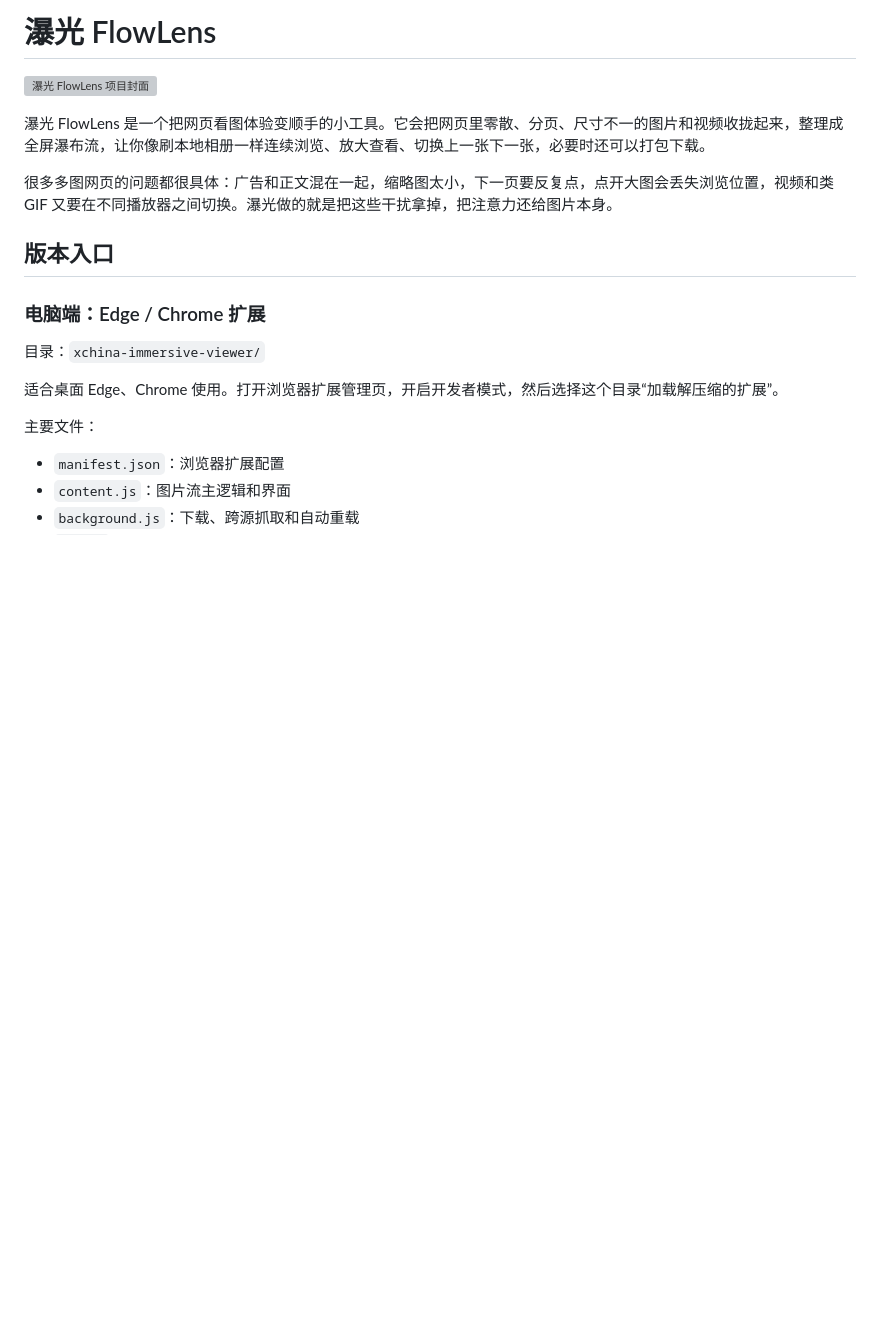
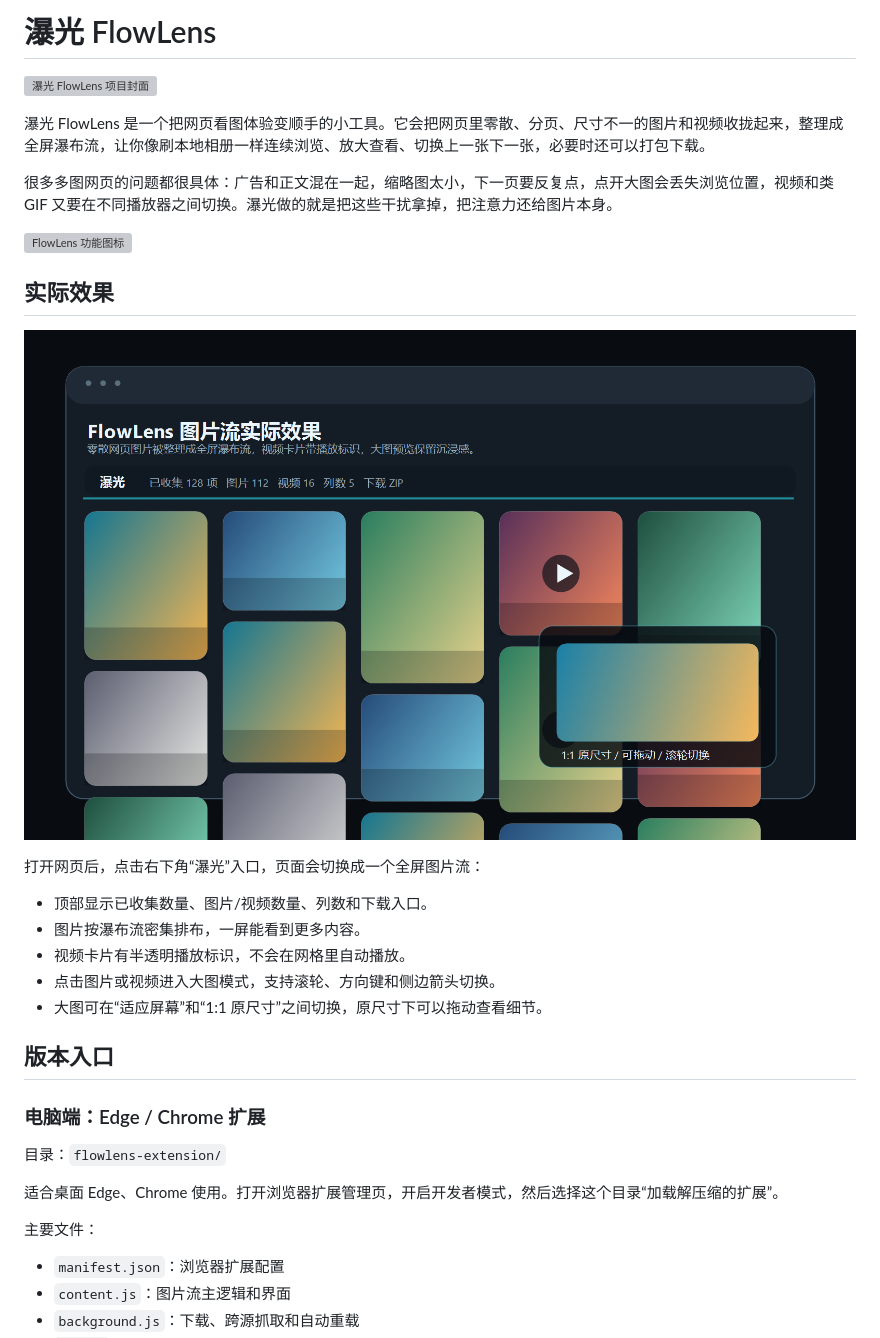
Before and after one commit to fallen0909/flowlens, a Markdown page: README.md, the part around one of its changes. GitHub-like rendering; pictures changed too: docs/assets/flowlens-gallery-preview.png (added); blank space fills up the shorter version; grey boxes are pictures that could not be loaded.

Commit message:
Rename project structure to FlowLens

```diff
--- a/README.md
+++ b/README.md
@@ -6,11 +6,25 @@
 
 很多多图网页的问题都很具体：广告和正文混在一起，缩略图太小，下一页要反复点，点开大图会丢失浏览位置，视频和类 GIF 又要在不同播放器之间切换。瀑光做的就是把这些干扰拿掉，把注意力还给图片本身。
 
+![FlowLens 功能图标](docs/assets/flowlens-feature-strip.svg)
+
+## 实际效果
+
+![瀑光 FlowLens 图片流实际效果](docs/assets/flowlens-gallery-preview.png)
+
+打开网页后，点击右下角“瀑光”入口，页面会切换成一个全屏图片流：
+
+- 顶部显示已收集数量、图片/视频数量、列数和下载入口。
+- 图片按瀑布流密集排布，一屏能看到更多内容。
+- 视频卡片有半透明播放标识，不会在网格里自动播放。
+- 点击图片或视频进入大图模式，支持滚轮、方向键和侧边箭头切换。
+- 大图可在“适应屏幕”和“1:1 原尺寸”之间切换，原尺寸下可以拖动查看细节。
+
 ## 版本入口
 
 ### 电脑端：Edge / Chrome 扩展
 
-目录：`xchina-immersive-viewer/`
+目录：`flowlens-extension/`
 
 适合桌面 Edge、Chrome 使用。打开浏览器扩展管理页，开启开发者模式，然后选择这个目录“加载解压缩的扩展”。
 
```
Also changed, not shown: other parts of README.md (+14 -11 lines), AGENTS.md (+17 -17 lines), flowlens-extension/README.md (added, +35 -0 lines), mobile-userscript/README.md (+1 -1 lines), xchina-immersive-viewer/README.md (deleted, +0 -61 lines), 19 other files.
